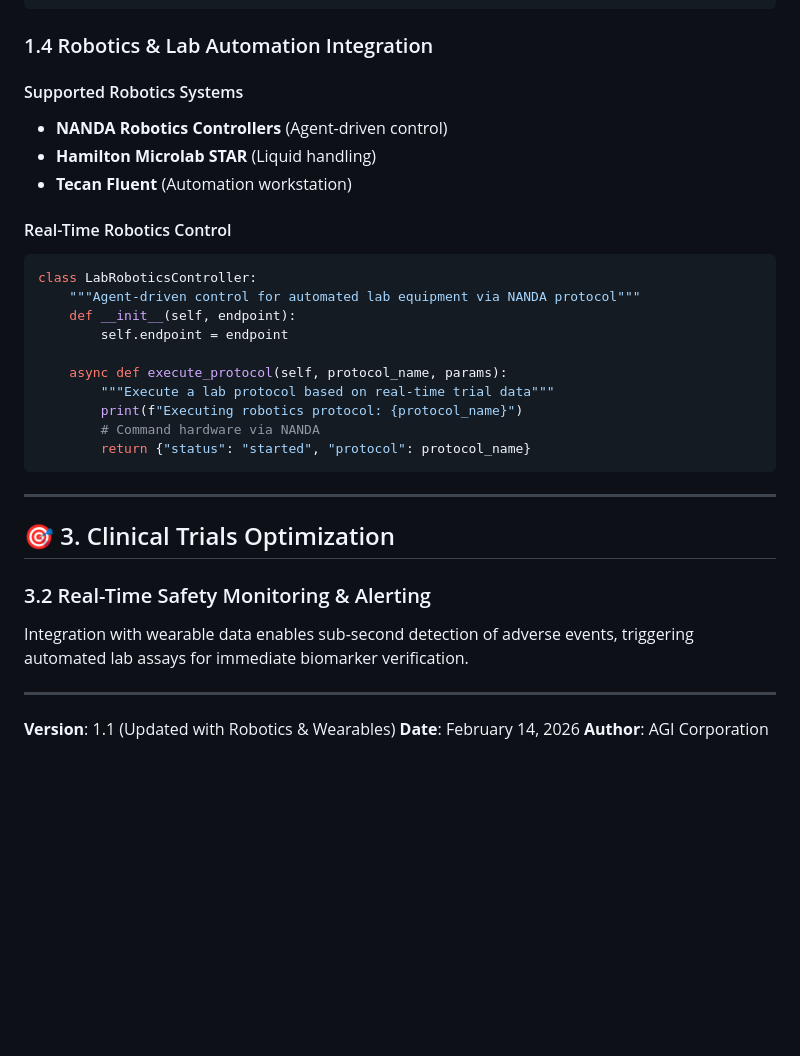
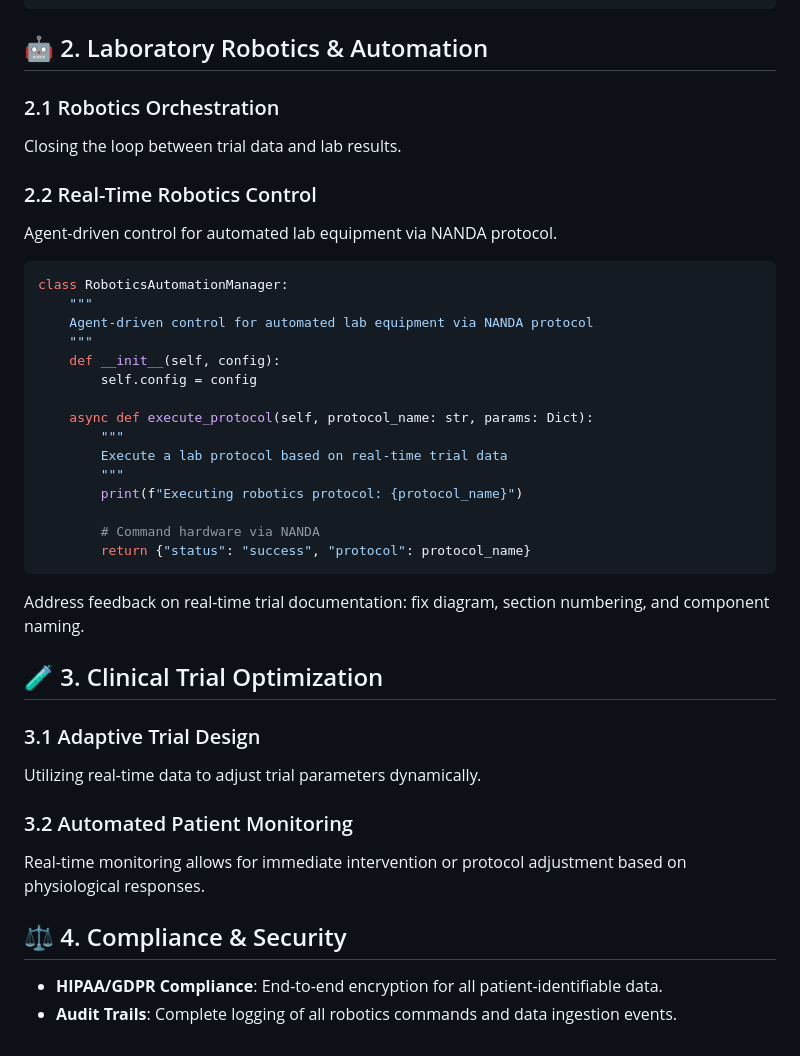
Before and after one commit to AGI-Corporation/genomic-go-platform, a Markdown page: docs/REALTIME-DATA-CLINICAL-TRIALS.md, the part around one of its changes. Rendered like a GitHub page; blank space fills up the shorter version.

````diff
--- a/docs/REALTIME-DATA-CLINICAL-TRIALS.md
+++ b/docs/REALTIME-DATA-CLINICAL-TRIALS.md
@@ -79,34 +52,41 @@ class WearableDataStreamer:
         return entry
 ```
 
-### 1.4 Robotics & Lab Automation Integration
-#### Supported Robotics Systems
-- **NANDA Robotics Controllers** (Agent-driven control)
-- **Hamilton Microlab STAR** (Liquid handling)
-- **Tecan Fluent** (Automation workstation)
+## 🤖 2. Laboratory Robotics &amp; Automation
 
-#### Real-Time Robotics Control
+### 2.1 Robotics Orchestration
+Closing the loop between trial data and lab results.
+
+### 2.2 Real-Time Robotics Control
+Agent-driven control for automated lab equipment via NANDA protocol.
+
 ```python
-class LabRoboticsController:
-    """Agent-driven control for automated lab equipment via NANDA protocol"""
-    def __init__(self, endpoint):
-        self.endpoint = endpoint
+class RoboticsAutomationManager:
+    """
+    Agent-driven control for automated lab equipment via NANDA protocol
+    """
+    def __init__(self, config):
+        self.config = config
 
-    async def execute_protocol(self, protocol_name, params):
-        """Execute a lab protocol based on real-time trial data"""
+    async def execute_protocol(self, protocol_name: str, params: Dict):
+        """
+        Execute a lab protocol based on real-time trial data
+        """
         print(f"Executing robotics protocol: {protocol_name}")
+
         # Command hardware via NANDA
-        return {"status": "started", "protocol": protocol_name}
+        return {"status": "success", "protocol": protocol_name}
 ```
+Address feedback on real-time trial documentation: fix diagram, section numbering, and component naming.
 
----
+## 🧪 3. Clinical Trial Optimization
 
-## 🎯 3. Clinical Trials Optimization
-### 3.2 Real-Time Safety Monitoring & Alerting
-Integration with wearable data enables sub-second detection of adverse events, triggering automated lab assays for immediate biomarker verification.
+### 3.1 Adaptive Trial Design
+Utilizing real-time data to adjust trial parameters dynamically.
 
----
+### 3.2 Automated Patient Monitoring
+Real-time monitoring allows for immediate intervention or protocol adjustment based on physiological responses.
 
-**Version**: 1.1 (Updated with Robotics & Wearables)
-**Date**: February 14, 2026
-**Author**: AGI Corporation
+## ⚖️ 4. Compliance &amp; Security
+- **HIPAA/GDPR Compliance**: End-to-end encryption for all patient-identifiable data.
+- **Audit Trails**: Complete logging of all robotics commands and data ingestion events.
````
Also changed, not shown: other parts of docs/REALTIME-DATA-CLINICAL-TRIALS.md (+31 -58 lines).
